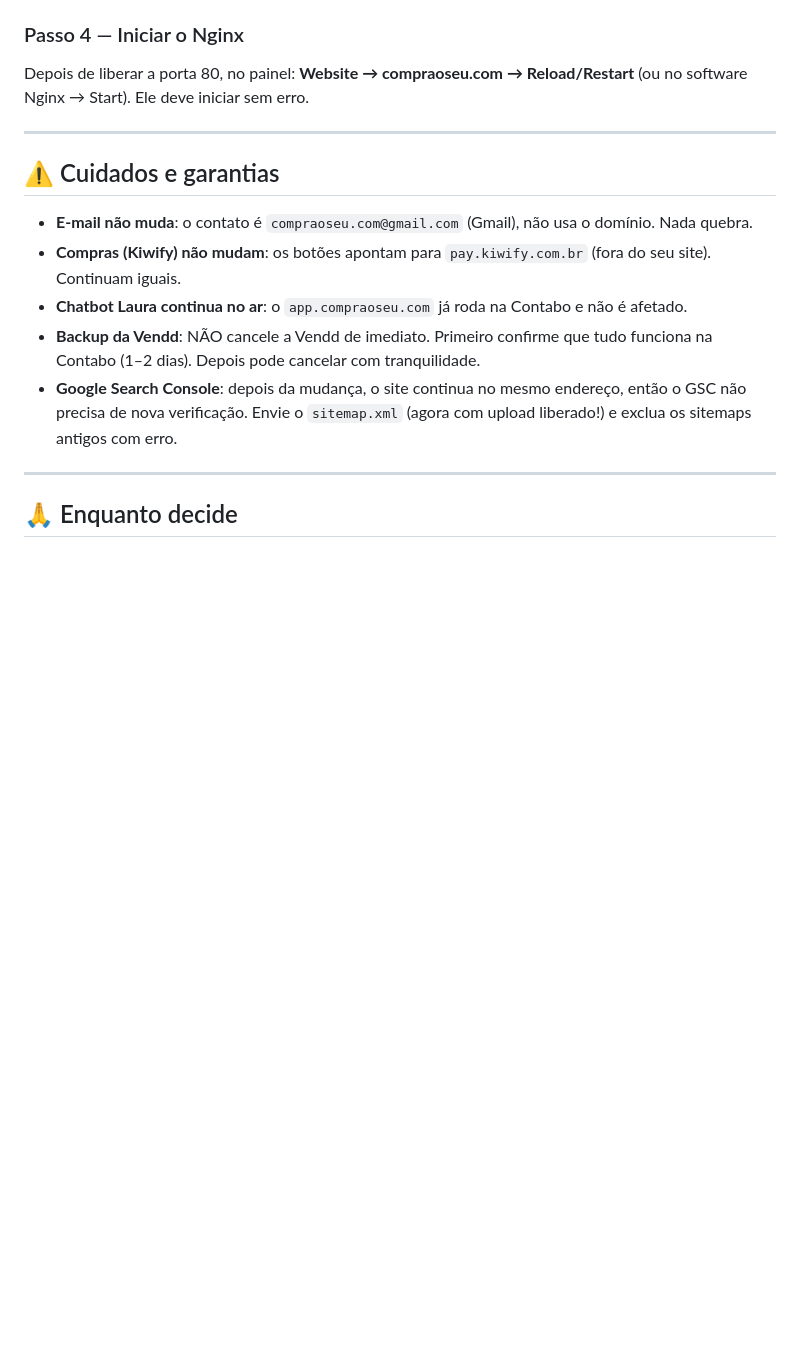
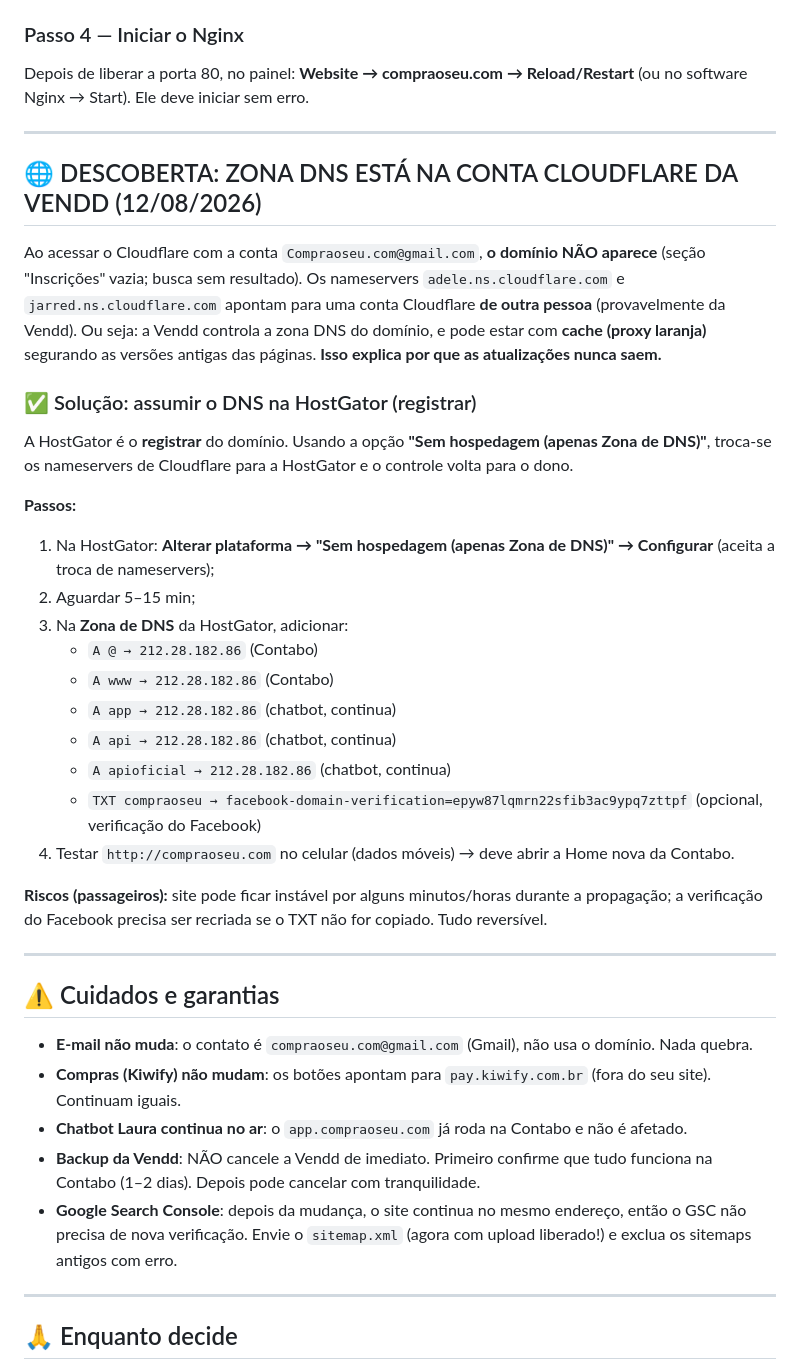
Before and after one commit to sidneyrma/instalador, a Markdown page: analise/migracao_contabo/README.md, the part around the change. Drawn GitHub-style; blank space fills up the shorter version.

Commit message:
Guia: descoberta de que a zona DNS do domínio está na conta Cloudflare da Vendd (domínio não aparece na conta do usuário) — solução: assumir o DNS na HostGator (registrar) via 'Sem hospedagem/Zona de DNS', recriando registros A (@, www, app, api, apioficial → 212.28.182.86) e TXT do Facebook
Co-authored-by: arena-agent <297053741+arena-agent@users.noreply.github.com>

```diff
--- a/analise/migracao_contabo/README.md
+++ b/analise/migracao_contabo/README.md
@@ -207,6 +207,37 @@ software Nginx → Start). Ele deve iniciar sem erro.
 
 ---
 
+## 🌐 DESCOBERTA: ZONA DNS ESTÁ NA CONTA CLOUDFLARE DA VENDD (12/08/2026)
+
+Ao acessar o Cloudflare com a conta `Compraoseu.com@gmail.com`, **o domínio NÃO aparece**
+(seção "Inscrições" vazia; busca sem resultado). Os nameservers `adele.ns.cloudflare.com`
+e `jarred.ns.cloudflare.com` apontam para uma conta Cloudflare **de outra pessoa** (provavelmente
+da Vendd). Ou seja: a Vendd controla a zona DNS do domínio, e pode estar com **cache (proxy laranja)**
+segurando as versões antigas das páginas. **Isso explica por que as atualizações nunca saem.**
+
+### ✅ Solução: assumir o DNS na HostGator (registrar)
+
+A HostGator é o **registrar** do domínio. Usando a opção **"Sem hospedagem (apenas Zona de DNS)"**,
+troca-se os nameservers de Cloudflare para a HostGator e o controle volta para o dono.
+
+**Passos:**
+1. Na HostGator: **Alterar plataforma → "Sem hospedagem (apenas Zona de DNS)" → Configurar**
+   (aceita a troca de nameservers);
+2. Aguardar 5–15 min;
+3. Na **Zona de DNS** da HostGator, adicionar:
+   - `A @ → 212.28.182.86` (Contabo)
+   - `A www → 212.28.182.86` (Contabo)
+   - `A app → 212.28.182.86` (chatbot, continua)
+   - `A api → 212.28.182.86` (chatbot, continua)
+   - `A apioficial → 212.28.182.86` (chatbot, continua)
+   - `TXT compraoseu → facebook-domain-verification=epyw87lqmrn22sfib3ac9ypq7zttpf` (opcional, verificação do Facebook)
+4. Testar `http://compraoseu.com` no celular (dados móveis) → deve abrir a Home nova da Contabo.
+
+**Riscos (passageiros):** site pode ficar instável por alguns minutos/horas durante a propagação;
+a verificação do Facebook precisa ser recriada se o TXT não for copiado. Tudo reversível.
+
+---
+
 ## ⚠️ Cuidados e garantias
 
 - **E-mail não muda**: o contato é `compraoseu.com@gmail.com` (Gmail), não usa o domínio. Nada quebra.
```
